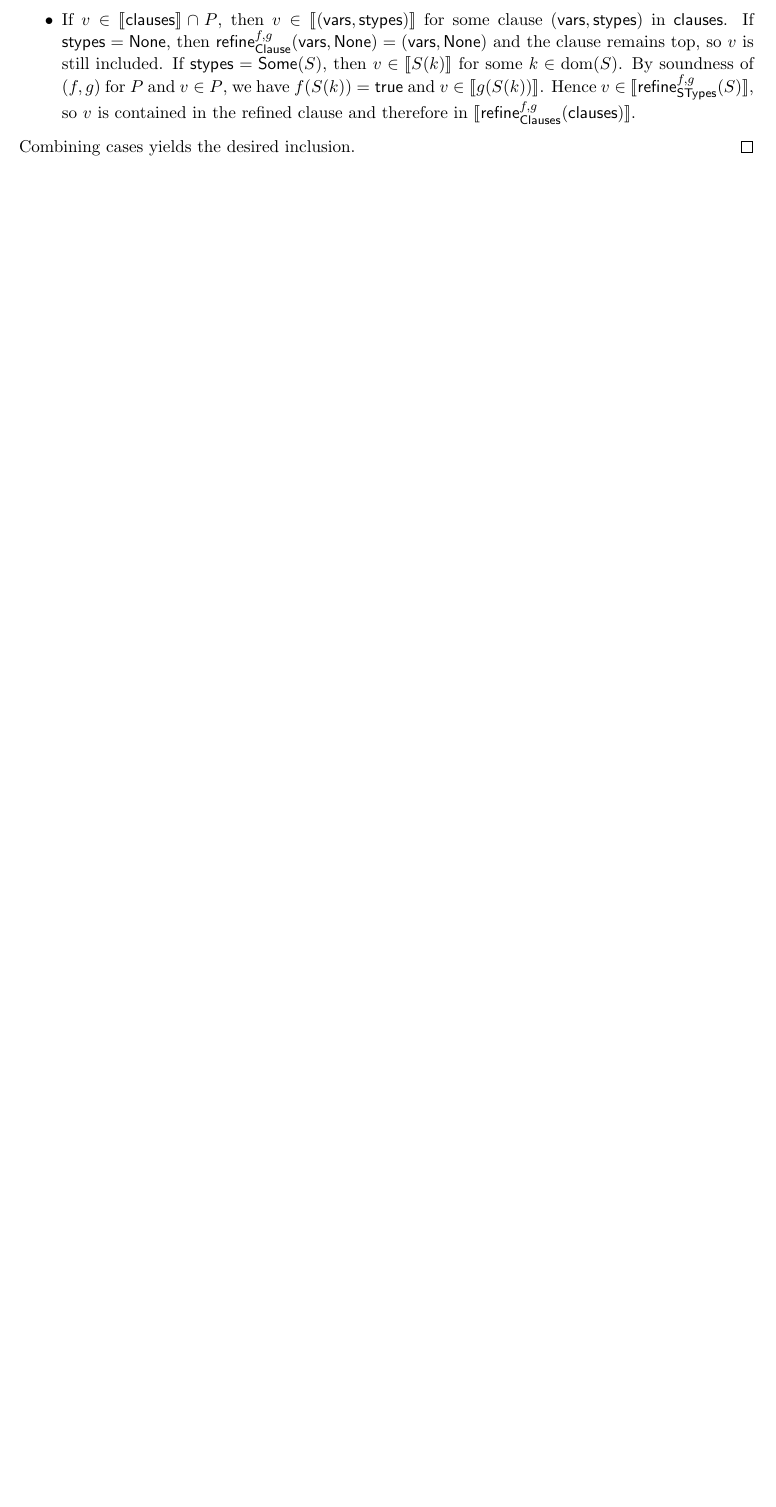
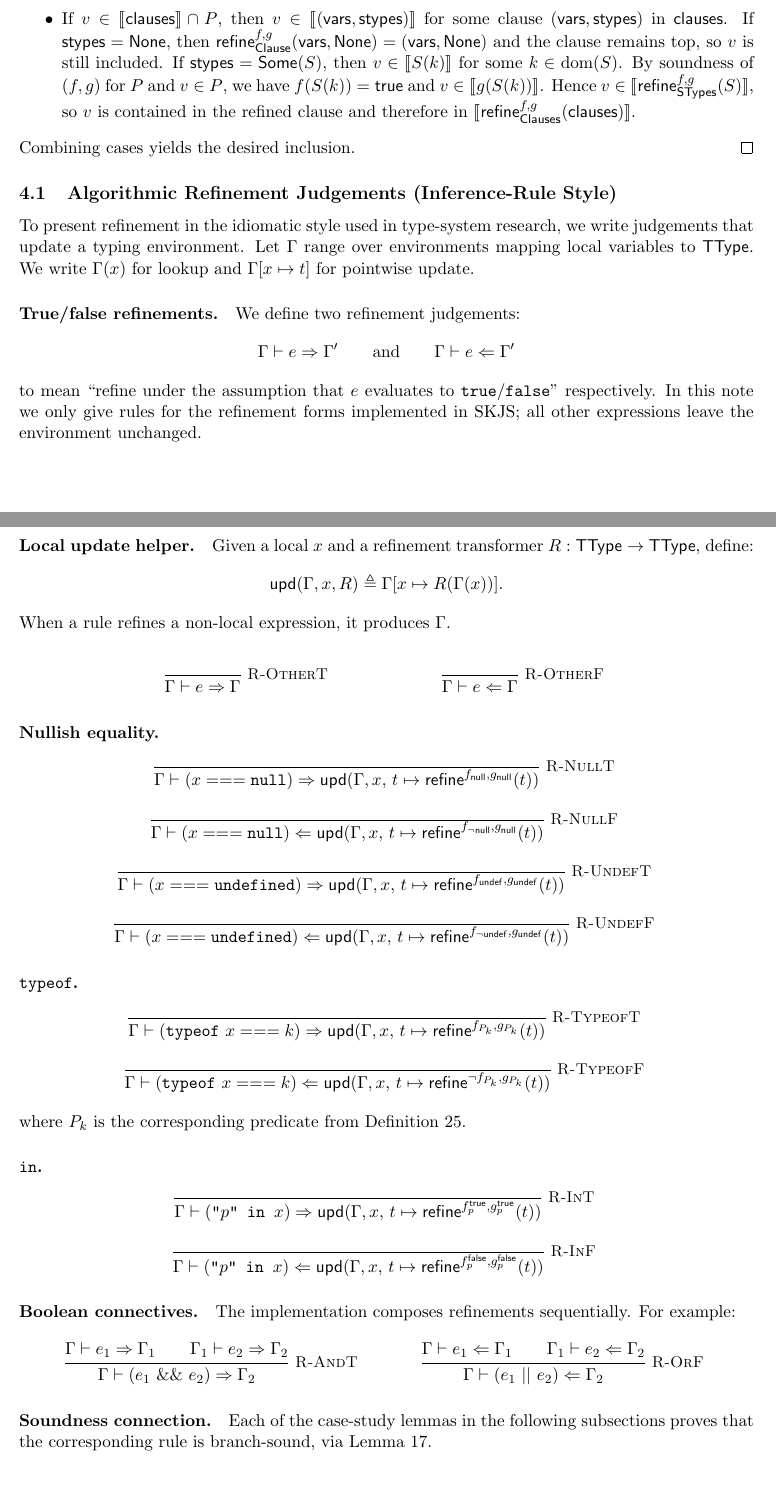
Before and after one commit to SkipLabs/skjs, a LaTeX paper (docs/diff-soundness-proof.tex): part of page 6 of 14 before the commit and two parts of pages 6 and 7 of 15 after it, the two joined at a grey line, cut so that both start at the same text, the shorter picture padded with empty space. Compiled offline with pdfLaTeX.

Commit message:
docs: present refinement as inference rules

```diff
--- a/docs/diff-soundness-proof.tex
+++ b/docs/diff-soundness-proof.tex
@@ -5,6 +5,7 @@
 \usepackage{amsthm}
 \usepackage{mathtools}
 \usepackage{stmaryrd}
+\usepackage{mathpartir}
 \usepackage[margin=1in]{geometry}
 
 \newtheorem{theorem}{Theorem}
@@ -36,6 +37,7 @@
 \newcommand{\rtag}{\mathsf{rtag}}
 \newcommand{\Val}{\mathsf{Val}}
 \newcommand{\Payload}{\mathsf{Payload}}
+\newcommand{\Env}{\Gamma}
 
 \title{Refinement and Type Difference in SKJS}
 \author{}
@@ -394,6 +396,76 @@ Hence $v \in \sem{\refineop_{\STypes}^{f,g}(S)}$, so $v$ is contained in the ref
 \end{itemize}
 Combining cases yields the desired inclusion.
 \end{proof}
+
+\subsection{Algorithmic Refinement Judgements (Inference-Rule Style)}
+
+To present refinement in the idiomatic style used in type-system research, we write judgements that update a typing environment.
+Let $\Env$ range over environments mapping local variables to $\TType$.
+We write $\Env(x)$ for lookup and $\Env[x \mapsto t]$ for pointwise update.
+
+\paragraph{True/false refinements.}
+We define two refinement judgements:
+\[
+\Env \vdash e \Rightarrow \Env'
+\qquad\text{and}\qquad
+\Env \vdash e \Leftarrow \Env'
+\]
+to mean ``refine under the assumption that $e$ evaluates to \texttt{true}/\texttt{false}'' respectively.
+In this note we only give rules for the refinement forms implemented in SKJS; all other expressions leave the environment unchanged.
+
+\paragraph{Local update helper.}
+Given a local $x$ and a refinement transformer $R : \TType \to \TType$, define:
+\[
+\mathsf{upd}(\Env,x,R) \triangleq \Env[x \mapsto R(\Env(x))].
+\]
+When a rule refines a non-local expression, it produces $\Env$.
+
+\begin{mathpar}
+\inferrule*[right=R-OtherT]{ }{\Env \vdash e \Rightarrow \Env}
+\and
+\inferrule*[right=R-OtherF]{ }{\Env \vdash e \Leftarrow \Env}
+\end{mathpar}
+
+\paragraph{Nullish equality.}
+\begin{mathpar}
+\inferrule*[right=R-NullT]{ }{\Env \vdash (x === \texttt{null}) \Rightarrow \mathsf{upd}(\Env,x,\,t \mapsto \refineop^{f_{\mathsf{null}},g_{\mathsf{null}}}(t))}
+\and
+\inferrule*[right=R-NullF]{ }{\Env \vdash (x === \texttt{null}) \Leftarrow \mathsf{upd}(\Env,x,\,t \mapsto \refineop^{f_{\neg\mathsf{null}},g_{\mathsf{null}}}(t))}
+\and
+\inferrule*[right=R-UndefT]{ }{\Env \vdash (x === \texttt{undefined}) \Rightarrow \mathsf{upd}(\Env,x,\,t \mapsto \refineop^{f_{\mathsf{undef}},g_{\mathsf{undef}}}(t))}
+\and
+\inferrule*[right=R-UndefF]{ }{\Env \vdash (x === \texttt{undefined}) \Leftarrow \mathsf{upd}(\Env,x,\,t \mapsto \refineop^{f_{\neg\mathsf{undef}},g_{\mathsf{undef}}}(t))}
+\end{mathpar}
+
+\paragraph{\texttt{typeof}.}
+\begin{mathpar}
+\inferrule*[right=R-TypeofT]{ }{\Env \vdash (\texttt{typeof}\ x === k) \Rightarrow \mathsf{upd}(\Env,x,\,t \mapsto \refineop^{f_{P_k},g_{P_k}}(t))}
+\and
+\inferrule*[right=R-TypeofF]{ }{\Env \vdash (\texttt{typeof}\ x === k) \Leftarrow \mathsf{upd}(\Env,x,\,t \mapsto \refineop^{\neg f_{P_k},g_{P_k}}(t))}
+\end{mathpar}
+where $P_k$ is the corresponding predicate from Definition~\ref{def:typeof-predicates}.
+
+\paragraph{\texttt{in}.}
+\begin{mathpar}
+\inferrule*[right=R-InT]{ }{\Env \vdash (\texttt{"}p\texttt{" in }x) \Rightarrow \mathsf{upd}(\Env,x,\,t \mapsto \refineop^{f^{\mathsf{true}}_p,g^{\mathsf{true}}_p}(t))}
+\and
+\inferrule*[right=R-InF]{ }{\Env \vdash (\texttt{"}p\texttt{" in }x) \Leftarrow \mathsf{upd}(\Env,x,\,t \mapsto \refineop^{f^{\mathsf{false}}_p,g^{\mathsf{false}}_p}(t))}
+\end{mathpar}
+
+\paragraph{Boolean connectives.}
+The implementation composes refinements sequentially. For example:
+\begin{mathpar}
+\inferrule*[right=R-AndT]
+{\Env \vdash e_1 \Rightarrow \Env_1 \\ \Env_1 \vdash e_2 \Rightarrow \Env_2}
+{\Env \vdash (e_1 \ \&\&\ e_2) \Rightarrow \Env_2}
+\and
+\inferrule*[right=R-OrF]
+{\Env \vdash e_1 \Leftarrow \Env_1 \\ \Env_1 \vdash e_2 \Leftarrow \Env_2}
+{\Env \vdash (e_1 \ ||\ e_2) \Leftarrow \Env_2}
+\end{mathpar}
+
+\paragraph{Soundness connection.}
+Each of the case-study lemmas in the following subsections proves that the corresponding rule is branch-sound, via Lemma~\ref{lem:filter-map-branch-sound}.
 
 \subsection{Refinement Case Study: the \texttt{in} Operator}
 
```
Also changed, not shown: docs/diff-soundness-proof.pdf.
